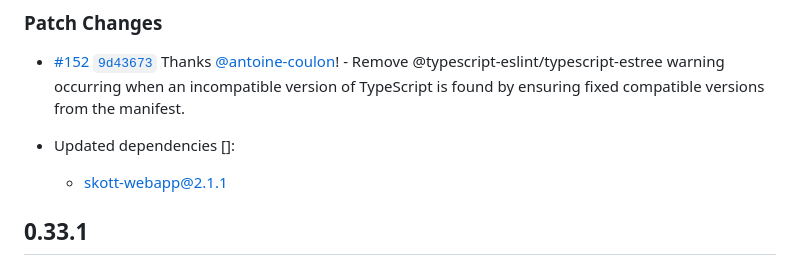
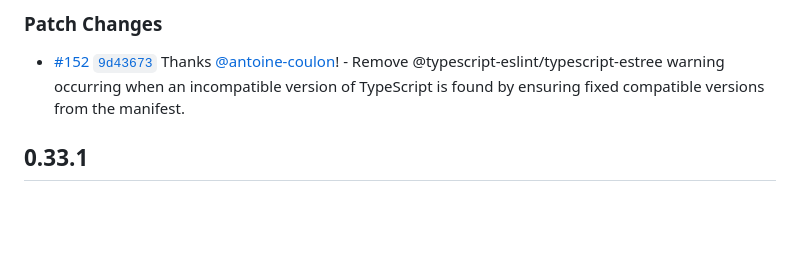
Before and after one commit to antoine-coulon/skott, a Markdown page: packages/skott/CHANGELOG.md, the part around the change. GitHub-like rendering; blank space fills up the shorter version.

```diff
--- a/packages/skott/CHANGELOG.md
+++ b/packages/skott/CHANGELOG.md
@@ -5,9 +5,6 @@
 ### Patch Changes
 
 - [#152](https://github.com/antoine-coulon/skott/pull/152) [`9d43673`](https://github.com/antoine-coulon/skott/commit/9d43673a1f86766f935a7759fe5ae2e7518b2fe0) Thanks [@antoine-coulon](https://github.com/antoine-coulon)! - Remove @typescript-eslint/typescript-estree warning occurring when an incompatible version of TypeScript is found by ensuring fixed compatible versions from the manifest.
-
-- Updated dependencies []:
-  - skott-webapp@2.1.1
 
 ## 0.33.1
 
```
